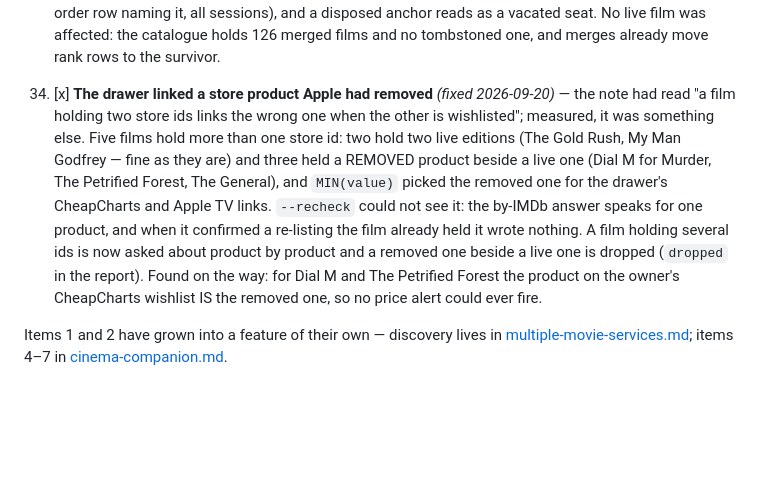
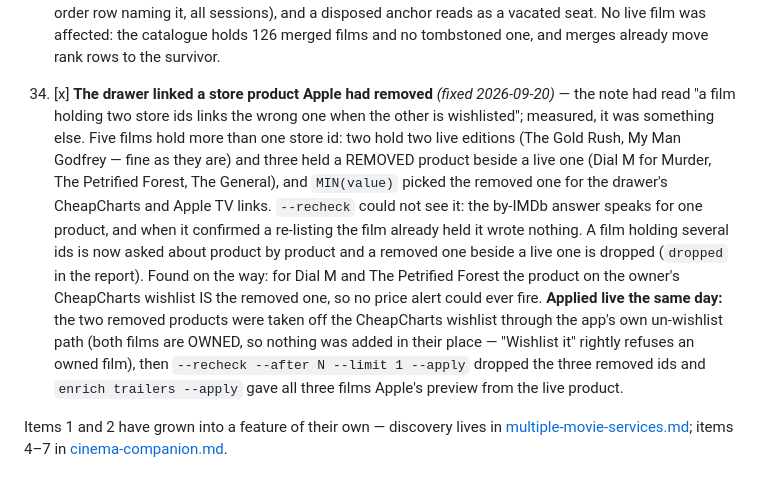
Before and after one commit to jayers99/movie-brain, a Markdown page: docs/backlog.md, the part around the change. GitHub-like rendering; blank space fills up the shorter version.

Commit message:
the three removed store ids are gone live, and two dead products are off the wishlist: backlog 34 says so
Co-Authored-By: Claude Fable 5.1 <noreply@anthropic.com>

```diff
--- a/docs/backlog.md
+++ b/docs/backlog.md
@@ -61,6 +61,6 @@ Running list of ideas for movie-brain. Add new items at the bottom; strike or ch
 
 33. [x] **A tombstoned film stayed in the ranker** *(fixed 2026-09-20)* — parked since the order-tier work: `tombstone_film` hid a film everywhere except the ranker, where it kept its tier, could be served as the other side of an order pair, went into the saved list, and as an anchor kept being asked against. Tombstoning now cascades exactly as marking a film unseen does (placement, tiering verdicts, every order row naming it, all sessions), and a disposed anchor reads as a vacated seat. No live film was affected: the catalogue holds 126 merged films and no tombstoned one, and merges already move rank rows to the survivor.
 
-34. [x] **The drawer linked a store product Apple had removed** *(fixed 2026-09-20)* — the note had read "a film holding two store ids links the wrong one when the other is wishlisted"; measured, it was something else. Five films hold more than one store id: two hold two live editions (The Gold Rush, My Man Godfrey — fine as they are) and three held a REMOVED product beside a live one (Dial M for Murder, The Petrified Forest, The General), and `MIN(value)` picked the removed one for the drawer's CheapCharts and Apple TV links. `--recheck` could not see it: the by-IMDb answer speaks for one product, and when it confirmed a re-listing the film already held it wrote nothing. A film holding several ids is now asked about product by product and a removed one beside a live one is dropped (`dropped` in the report). Found on the way: for Dial M and The Petrified Forest the product on the owner's CheapCharts wishlist IS the removed one, so no price alert could ever fire.
+34. [x] **The drawer linked a store product Apple had removed** *(fixed 2026-09-20)* — the note had read "a film holding two store ids links the wrong one when the other is wishlisted"; measured, it was something else. Five films hold more than one store id: two hold two live editions (The Gold Rush, My Man Godfrey — fine as they are) and three held a REMOVED product beside a live one (Dial M for Murder, The Petrified Forest, The General), and `MIN(value)` picked the removed one for the drawer's CheapCharts and Apple TV links. `--recheck` could not see it: the by-IMDb answer speaks for one product, and when it confirmed a re-listing the film already held it wrote nothing. A film holding several ids is now asked about product by product and a removed one beside a live one is dropped (`dropped` in the report). Found on the way: for Dial M and The Petrified Forest the product on the owner's CheapCharts wishlist IS the removed one, so no price alert could ever fire. **Applied live the same day:** the two removed products were taken off the CheapCharts wishlist through the app's own un-wishlist path (both films are OWNED, so nothing was added in their place — "Wishlist it" rightly refuses an owned film), then `--recheck --after N --limit 1 --apply` dropped the three removed ids and `enrich trailers --apply` gave all three films Apple's preview from the live product.
 
 Items 1 and 2 have grown into a feature of their own — discovery lives in [multiple-movie-services.md](multiple-movie-services.md); items 4–7 in [cinema-companion.md](cinema-companion.md).
```
